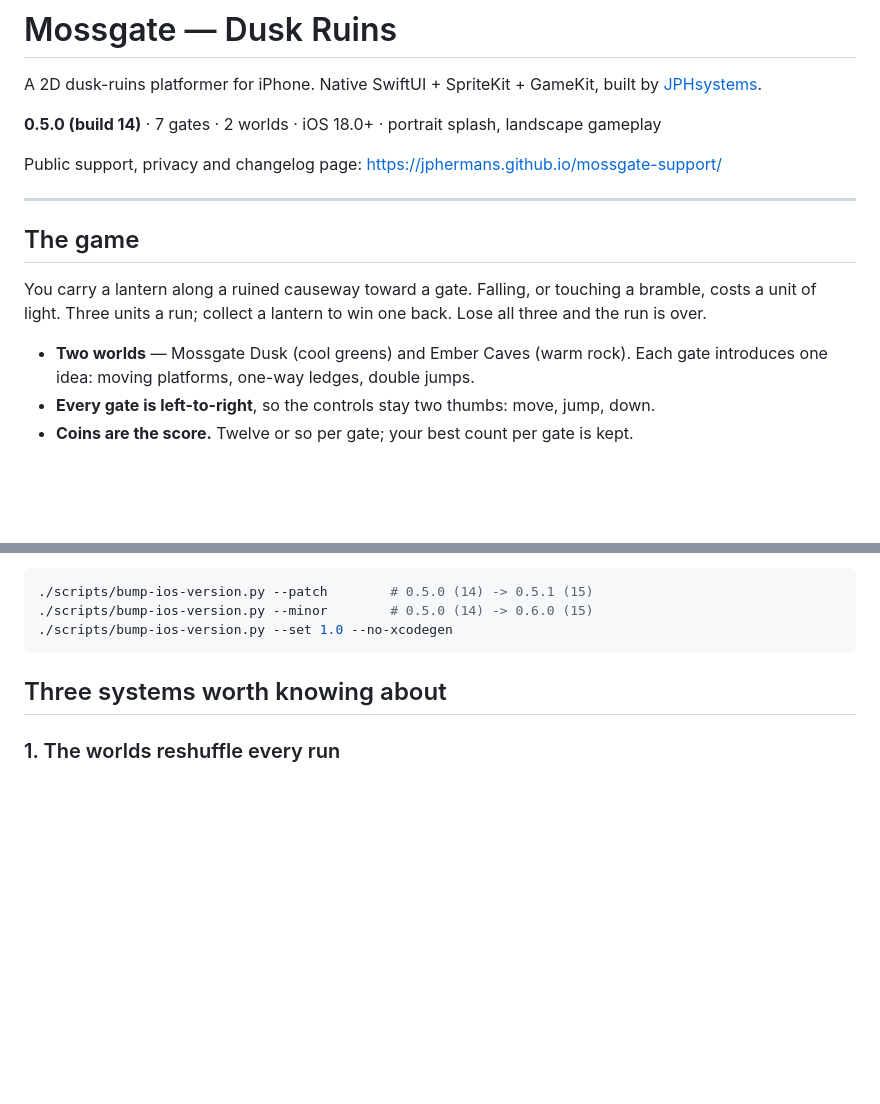
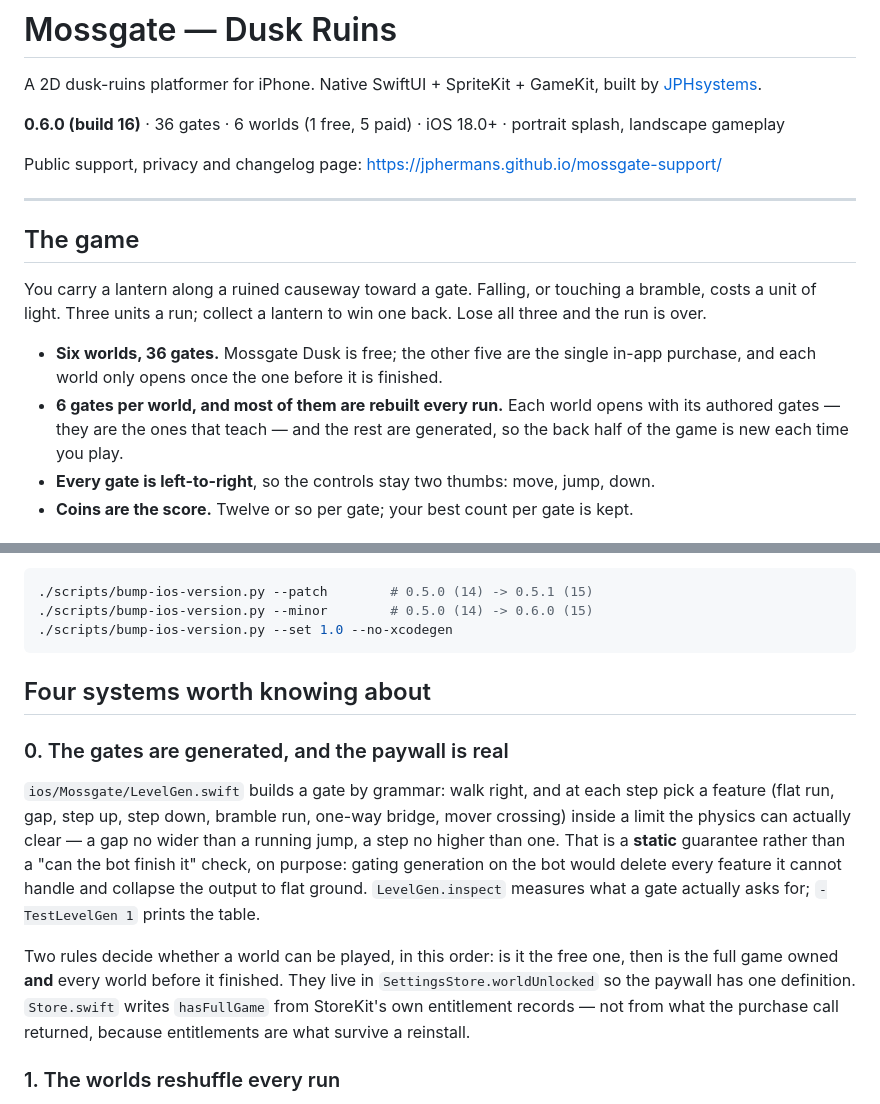
Before and after one commit to jphermans/mossgate, a Markdown page: README.md, 2 parts joined by grey strips. Rendered like a GitHub page; blank space fills up the shorter version.

Commit message:
Update the README for six worlds and the paywall
Stale within the hour: it said 7 gates across 2 worlds at 0.5.0. Now 36 gates across 6 worlds at 0.6.0, with a section on generation and the gating rule. Docs only, no version bump.

````diff
--- a/README.md
+++ b/README.md
@@ -3,7 +3,8 @@
 A 2D dusk-ruins platformer for iPhone. Native SwiftUI + SpriteKit + GameKit, built by
 [JPHsystems](https://github.com/jphermans).
 
-**0.5.0 (build 14)** · 7 gates · 2 worlds · iOS 18.0+ · portrait splash, landscape gameplay
+**0.6.0 (build 16)** · 36 gates · 6 worlds (1 free, 5 paid) · iOS 18.0+ · portrait splash,
+landscape gameplay
 
 Public support, privacy and changelog page: <https://jphermans.github.io/mossgate-support/>
 
@@ -15,8 +16,11 @@ You carry a lantern along a ruined causeway toward a gate. Falling, or touching
 costs a unit of light. Three units a run; collect a lantern to win one back. Lose all three
 and the run is over.
 
-- **Two worlds** — Mossgate Dusk (cool greens) and Ember Caves (warm rock). Each gate
-  introduces one idea: moving platforms, one-way ledges, double jumps.
+- **Six worlds, 36 gates.** Mossgate Dusk is free; the other five are the single
+  in-app purchase, and each world only opens once the one before it is finished.
+- **6 gates per world, and most of them are rebuilt every run.** Each world opens
+  with its authored gates — they are the ones that teach — and the rest are
+  generated, so the back half of the game is new each time you play.
 - **Every gate is left-to-right**, so the controls stay two thumbs: move, jump, down.
 - **Coins are the score.** Twelve or so per gate; your best count per gate is kept.
 
@@ -72,7 +76,24 @@ milestones. `ios/project.yml` holds both; never edit them by hand.
 ./scripts/bump-ios-version.py --set 1.0 --no-xcodegen
 ```
 
-## Three systems worth knowing about
+## Four systems worth knowing about
+
+### 0. The gates are generated, and the paywall is real
+
+`ios/Mossgate/LevelGen.swift` builds a gate by grammar: walk right, and at each
+step pick a feature (flat run, gap, step up, step down, bramble run, one-way
+bridge, mover crossing) inside a limit the physics can actually clear — a gap no
+wider than a running jump, a step no higher than one. That is a **static**
+guarantee rather than a "can the bot finish it" check, on purpose: gating
+generation on the bot would delete every feature it cannot handle and collapse the
+output to flat ground. `LevelGen.inspect` measures what a gate actually asks for;
+`-TestLevelGen 1` prints the table.
+
+Two rules decide whether a world can be played, in this order: is it the free one,
+then is the full game owned **and** every world before it finished. They live in
+`SettingsStore.worldUnlocked` so the paywall has one definition. `Store.swift`
+writes `hasFullGame` from StoreKit's own entitlement records — not from what the
+purchase call returned, because entitlements are what survive a reinstall.
 
 ### 1. The worlds reshuffle every run
 
````
